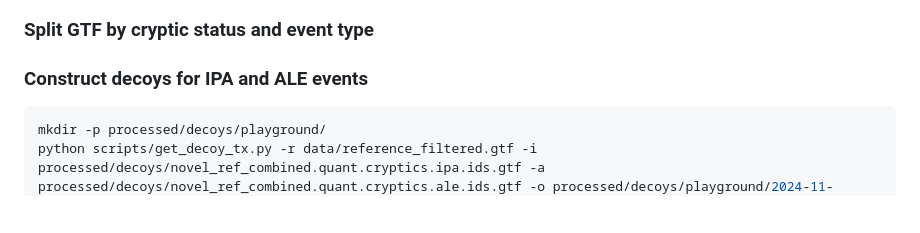
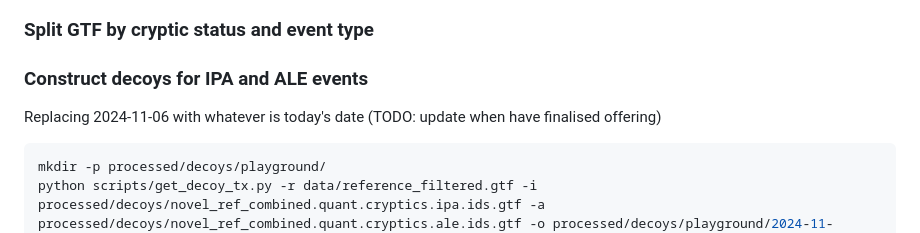
Before and after one commit to frattalab/tdp43-apa, a Markdown page: postmortem/README.md, the part around the change. Drawn GitHub-style; blank space fills up the shorter version.

Commit message:
add note on updating output_prefix

````diff
--- a/postmortem/README.md
+++ b/postmortem/README.md
@@ -69,6 +69,8 @@ bash scripts/decoys_wrapper.sh processed/decoys/2024-10-02_cryptics_plus_decoys.
 
 ### Construct decoys for IPA and ALE events
 
+Replacing 2024-11-06 with whatever is today's date (TODO: update when have finalised offering)
+
 ```bash
 mkdir -p processed/decoys/playground/
 python scripts/get_decoy_tx.py -r data/reference_filtered.gtf -i processed/decoys/novel_ref_combined.quant.cryptics.ipa.ids.gtf -a processed/decoys/novel_ref_combined.quant.cryptics.ale.ids.gtf -o processed/decoys/playground/2024-11-06_decoys
````
